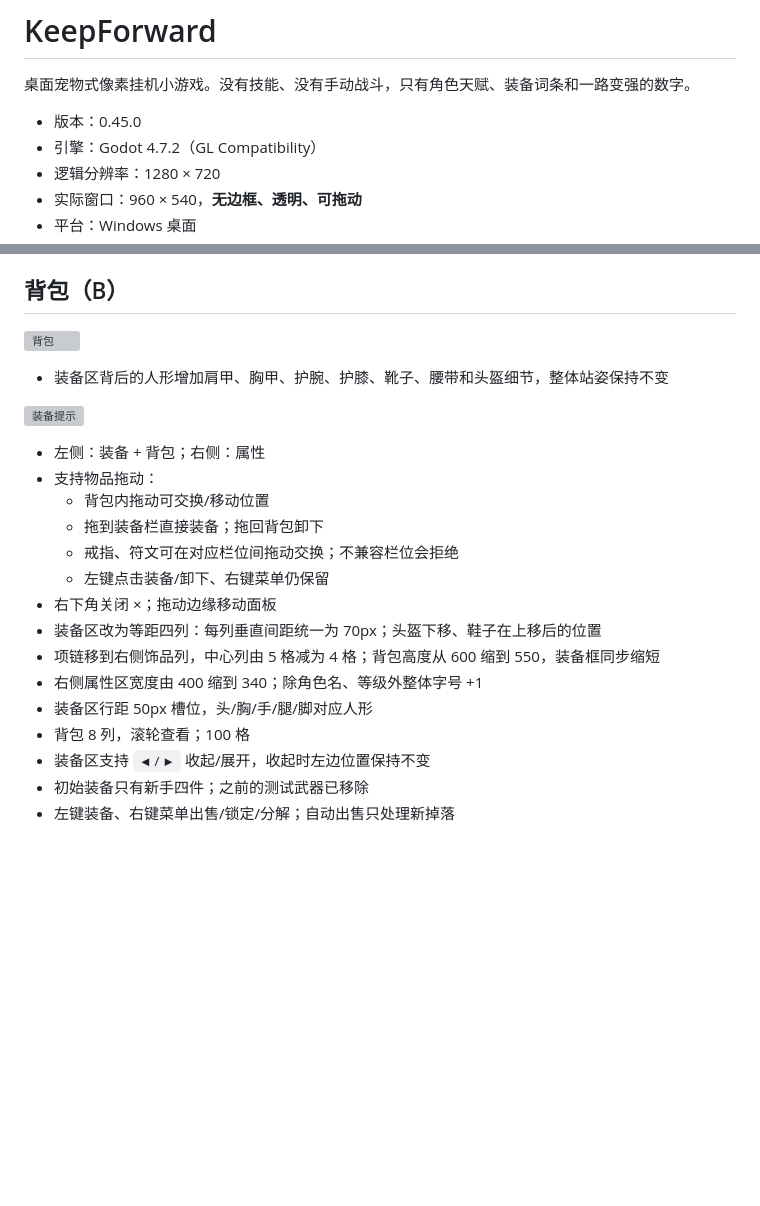
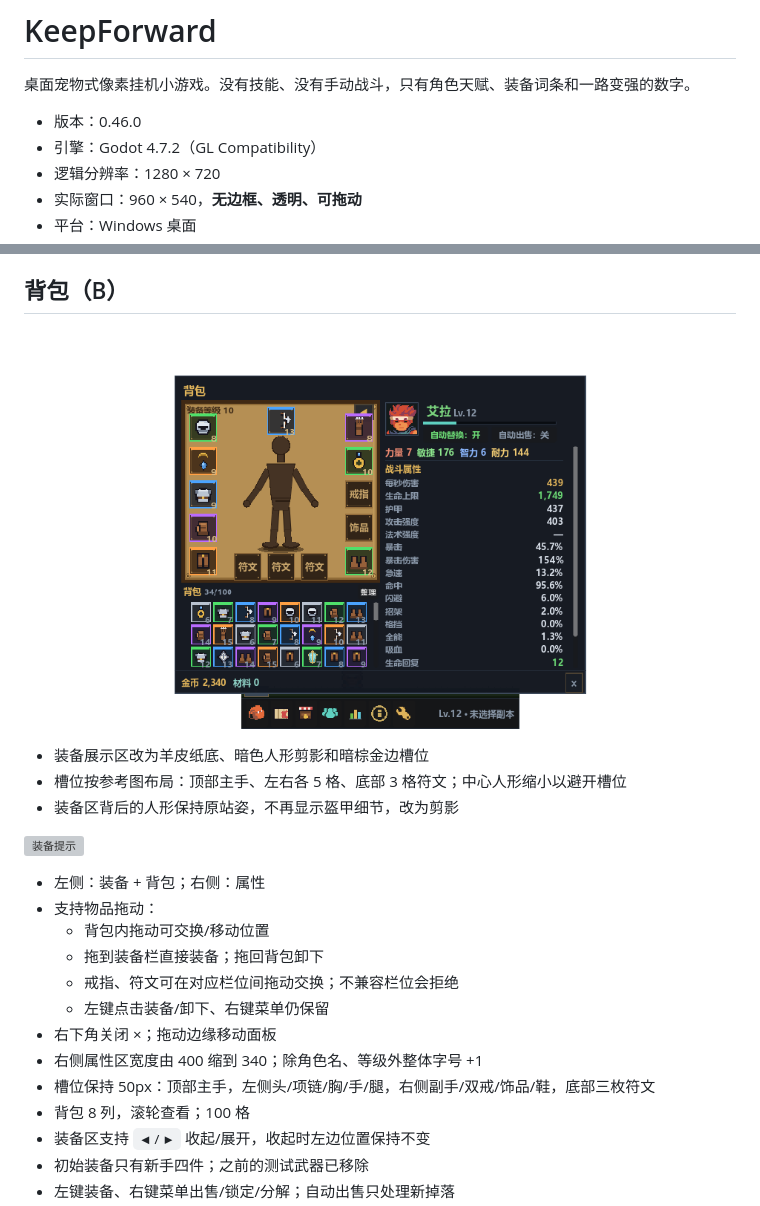
Before and after one commit to 958582184-dotcom/KeepForward, a Markdown page: README.md, 2 parts joined by grey strips. Rendered like a GitHub page; pictures changed too: shots/v460_bag.png (added); blank space fills up the shorter version; grey boxes are pictures that could not be loaded.

Commit message:
Restyle equipment view as parchment paper doll

```diff
--- a/README.md
+++ b/README.md
@@ -2,7 +2,7 @@
 
 桌面宠物式像素挂机小游戏。没有技能、没有手动战斗，只有角色天赋、装备词条和一路变强的数字。
 
-- 版本：0.45.0
+- 版本：0.46.0
 - 引擎：Godot 4.7.2（GL Compatibility）
 - 逻辑分辨率：1280 × 720
 - 实际窗口：960 × 540，**无边框、透明、可拖动**
@@ -144,9 +144,11 @@
 
 ## 背包（B）
 
-![背包](shots/v450_bag.png)
+![背包](shots/v460_bag.png)
 
-- 装备区背后的人形增加肩甲、胸甲、护腕、护膝、靴子、腰带和头盔细节，整体站姿保持不变
+- 装备展示区改为羊皮纸底、暗色人形剪影和暗棕金边槽位
+- 槽位按参考图布局：顶部主手、左右各 5 格、底部 3 格符文；中心人形缩小以避开槽位
+- 装备区背后的人形保持原站姿，不再显示盔甲细节，改为剪影
 
 ![装备提示](shots/v300_tooltip.png)
 
@@ -157,10 +159,8 @@
   - 戒指、符文可在对应栏位间拖动交换；不兼容栏位会拒绝
   - 左键点击装备/卸下、右键菜单仍保留
 - 右下角关闭 ×；拖动边缘移动面板
-- 装备区改为等距四列：每列垂直间距统一为 70px；头盔下移、鞋子在上移后的位置
-- 项链移到右侧饰品列，中心列由 5 格减为 4 格；背包高度从 600 缩到 550，装备框同步缩短
 - 右侧属性区宽度由 400 缩到 340；除角色名、等级外整体字号 +1
-- 装备区行距 50px 槽位，头/胸/手/腿/脚对应人形
+- 槽位保持 50px：顶部主手，左侧头/项链/胸/手/腿，右侧副手/双戒/饰品/鞋，底部三枚符文
 - 背包 8 列，滚轮查看；100 格
 - 装备区支持 `◀/▶` 收起/展开，收起时左边位置保持不变
 - 初始装备只有新手四件；之前的测试武器已移除
```
Also changed, not shown: shots/bag.png, 6 other files.
